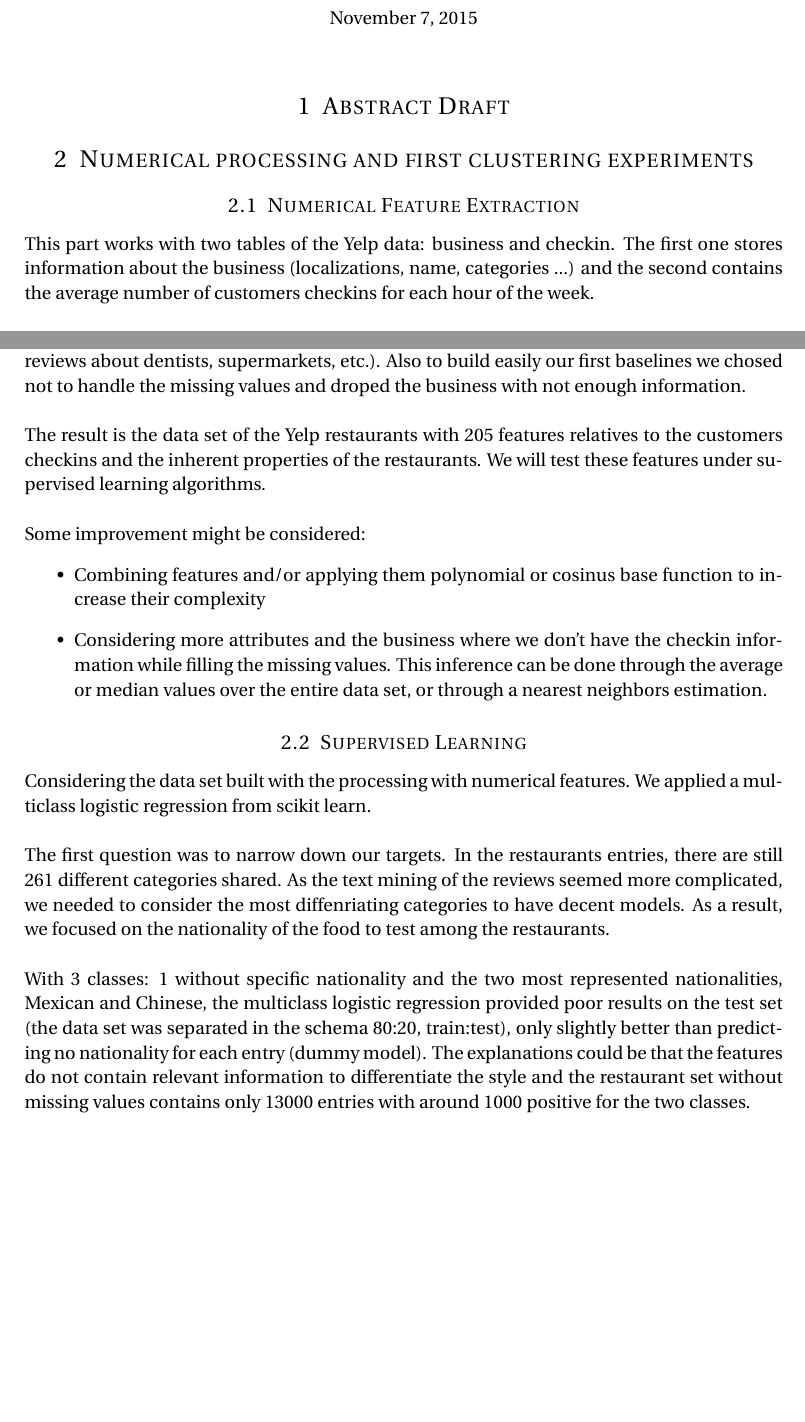
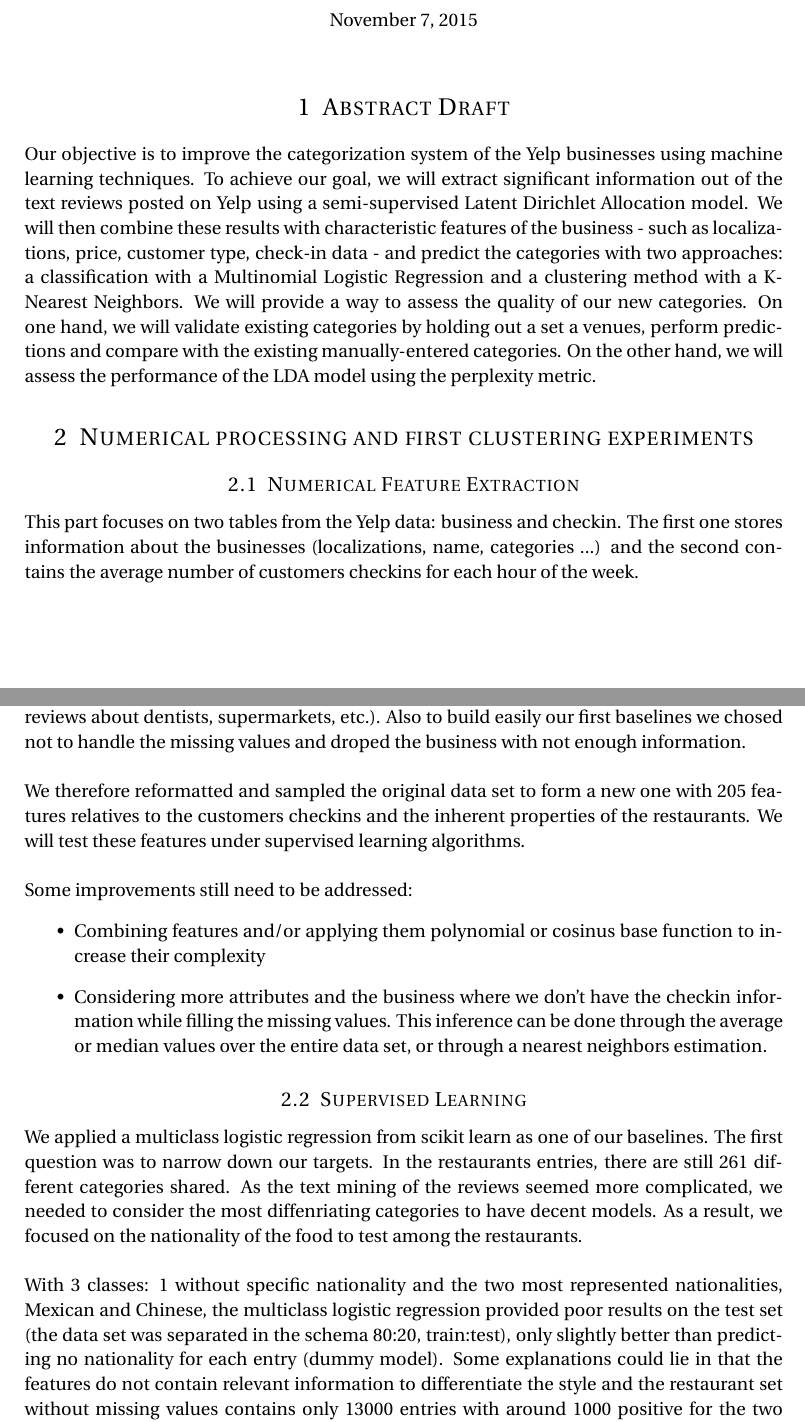
Before and after one commit to nicodri/CS281, a LaTeX problem sheet (latex/assignment_3.tex): two parts of pages 1 and 2 of 5, joined at a grey line, cut so that both start at the same text, the shorter picture padded with empty space. Compiled offline with pdfLaTeX.

Commit message:
Some corrections + abstract

```diff
--- a/latex/assignment_3.tex
+++ b/latex/assignment_3.tex
@@ -40,7 +40,7 @@
 \normalfont \normalsize
 \textsc{Harvard University} \\[25pt]
 \textsc{CS281} \\[25pt]
-\horrule{0.5pt} \\[0.4cm]
+\horrule{0.5pt} \\[0.1cm]
 \huge Final Project Update: \\
 \huge Classification for the Yelp Data Set Challenge
 \horrule{2pt} \\[0.5cm]
@@ -58,11 +58,13 @@
 
 \section{Abstract Draft}
 
+Our objective is to improve the categorization system of the Yelp businesses using machine learning techniques. To achieve our goal, we will extract significant information out of the text reviews posted on Yelp using a semi-supervised Latent Dirichlet Allocation model. We will then combine these results with characteristic features of the business - such as localizations, price, customer type, check-in data - and predict the categories with two approaches: a classification with a Multinomial Logistic Regression and a clustering method with a K-Nearest Neighbors. We will provide a way to assess the quality of our new categories. On one hand, we will validate existing categories by holding out a set a venues, perform predictions and compare with the existing manually-entered categories. On the other hand, we will assess the performance of the LDA model using the perplexity metric.
+
 \section{Numerical processing and first clustering experiments}
 
 \subsection{Numerical Feature Extraction}
 
-This part works with two tables of the Yelp data: business and checkin. The first one stores information about the business (localizations, name, categories ...) and the second contains the average number of customers checkins for each hour of the week.\\
+This part focuses on two tables from the Yelp data: business and checkin. The first one stores information about the businesses (localizations, name, categories ...) and the second contains the average number of customers checkins for each hour of the week.\\
 
 We joined and converted these two tables in order to have only numerical or binary features and applied different operations:
 \begin{itemize}
@@ -72,9 +74,9 @@ We joined and converted these two tables in order to have only numerical or bina
 \end{itemize}
 On top of these steps, we chosed to focus first on the restaurants (the yelp data set contains reviews about dentists, supermarkets, etc.). Also to build easily our first baselines we chosed not to handle the missing values and droped the business with not enough information.\\
 
-The result is the data set of the Yelp restaurants with 205 features relatives to the customers checkins and the inherent properties of the restaurants. We will test these features under supervised learning algorithms.\\
+We therefore reformatted and sampled the original data set to form a new one with 205 features relatives to the customers checkins and the inherent properties of the restaurants. We will test these features under supervised learning algorithms.\\
 
-Some improvement might be considered:
+Some improvements still need to be addressed:
 \begin{itemize}
 	\item Combining features and/or applying them polynomial or cosinus base function to increase their complexity
 	\item Considering more attributes and the business where we don't have the checkin information while filling the missing values. This inference can be done through the average or median values over the entire data set, or through a nearest neighbors estimation.
@@ -82,11 +84,9 @@ Some improvement might be considered:
 
 \subsection{Supervised Learning}
 
-Considering the data set built with the processing with numerical features. We applied a multiclass logistic regression from scikit learn. \\
+We applied a multiclass logistic regression from scikit learn as one of our baselines. The first question was to narrow down our targets. In the restaurants entries, there are still 261 different categories shared. As the text mining of the reviews seemed more complicated, we needed to consider the most diffenriating categories to have decent models. As a result, we focused on the nationality of the food to test among the restaurants.\\
 
-The first question was to narrow down our targets. In the restaurants entries, there are still 261 different categories shared. As the text mining of the reviews seemed more complicated, we needed to consider the most diffenriating categories to have decent models. As a result, we focused on the nationality of the food to test among the restaurants.\\
-
-With 3 classes: 1 without specific nationality and the two most represented nationalities, Mexican and Chinese, the multiclass logistic regression provided poor results on the test set (the data set was separated in the schema 80:20, train:test), only slightly better than predicting no nationality for each entry (dummy model). The explanations could be that the features do not contain relevant information to differentiate the style and the restaurant set without missing values contains only 13000 entries with around 1000 positive for the two classes.\\\\
+With 3 classes: 1 without specific nationality and the two most represented nationalities, Mexican and Chinese, the multiclass logistic regression provided poor results on the test set (the data set was separated in the schema 80:20, train:test), only slightly better than predicting no nationality for each entry (dummy model). Some explanations could lie in that the features do not contain relevant information to differentiate the style and the restaurant set without missing values contains only 13000 entries with around 1000 positive for the two classes.\\\\
 Precision score:
 \begin{align*}
 	\rho_{dummy} & = 0.671423029551 \\
```
Also changed, not shown: latex/assignment_3.pdf, latex/assignment_3.tex (13 more changed lines), 2 other files.
